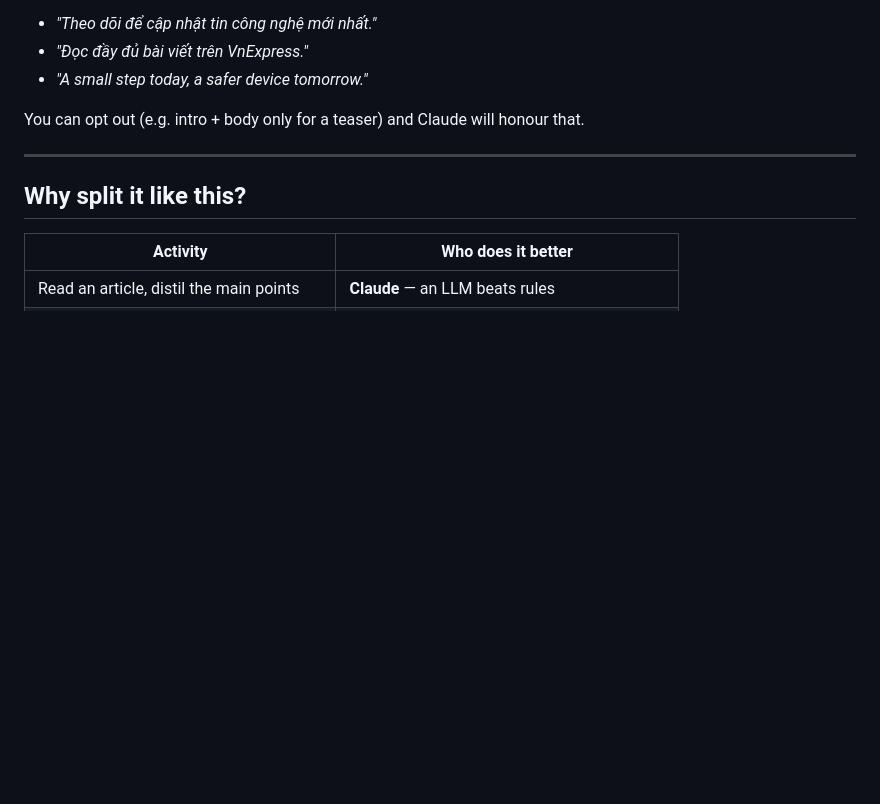
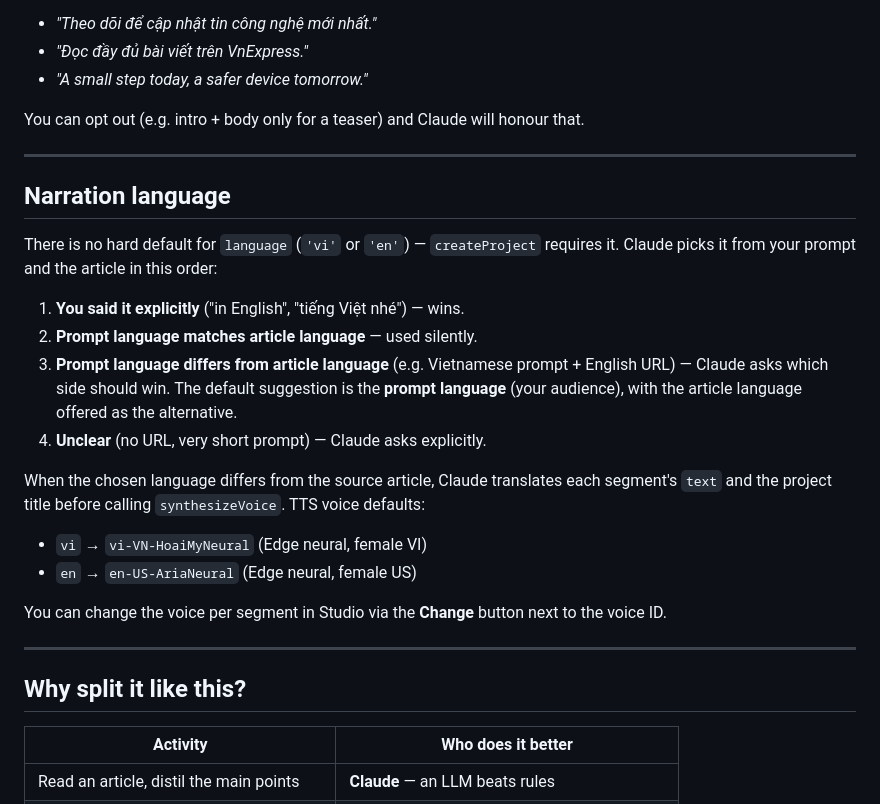
Before and after one commit to dongquoctien/news-tok, a Markdown page: README.md, the part around the change. Rendered like a GitHub page; blank space fills up the shorter version.

```diff
--- a/README.md
+++ b/README.md
@@ -81,6 +81,24 @@ The **outro is not a body keypoint**. Claude should not paste the last sentence
 - *"A small step today, a safer device tomorrow."*
 
 You can opt out (e.g. intro + body only for a teaser) and Claude will honour that.
+
+---
+
+## Narration language
+
+There is no hard default for `language` (`'vi'` or `'en'`) — `createProject` requires it. Claude picks it from your prompt and the article in this order:
+
+1. **You said it explicitly** ("in English", "tiếng Việt nhé") — wins.
+2. **Prompt language matches article language** — used silently.
+3. **Prompt language differs from article language** (e.g. Vietnamese prompt + English URL) — Claude asks which side should win. The default suggestion is the **prompt language** (your audience), with the article language offered as the alternative.
+4. **Unclear** (no URL, very short prompt) — Claude asks explicitly.
+
+When the chosen language differs from the source article, Claude translates each segment's `text` and the project title before calling `synthesizeVoice`. TTS voice defaults:
+
+- `vi` → `vi-VN-HoaiMyNeural` (Edge neural, female VI)
+- `en` → `en-US-AriaNeural` (Edge neural, female US)
+
+You can change the voice per segment in Studio via the **Change** button next to the voice ID.
 
 ---
 
```
Also changed, not shown: CLAUDE.md (+28 -0 lines).
